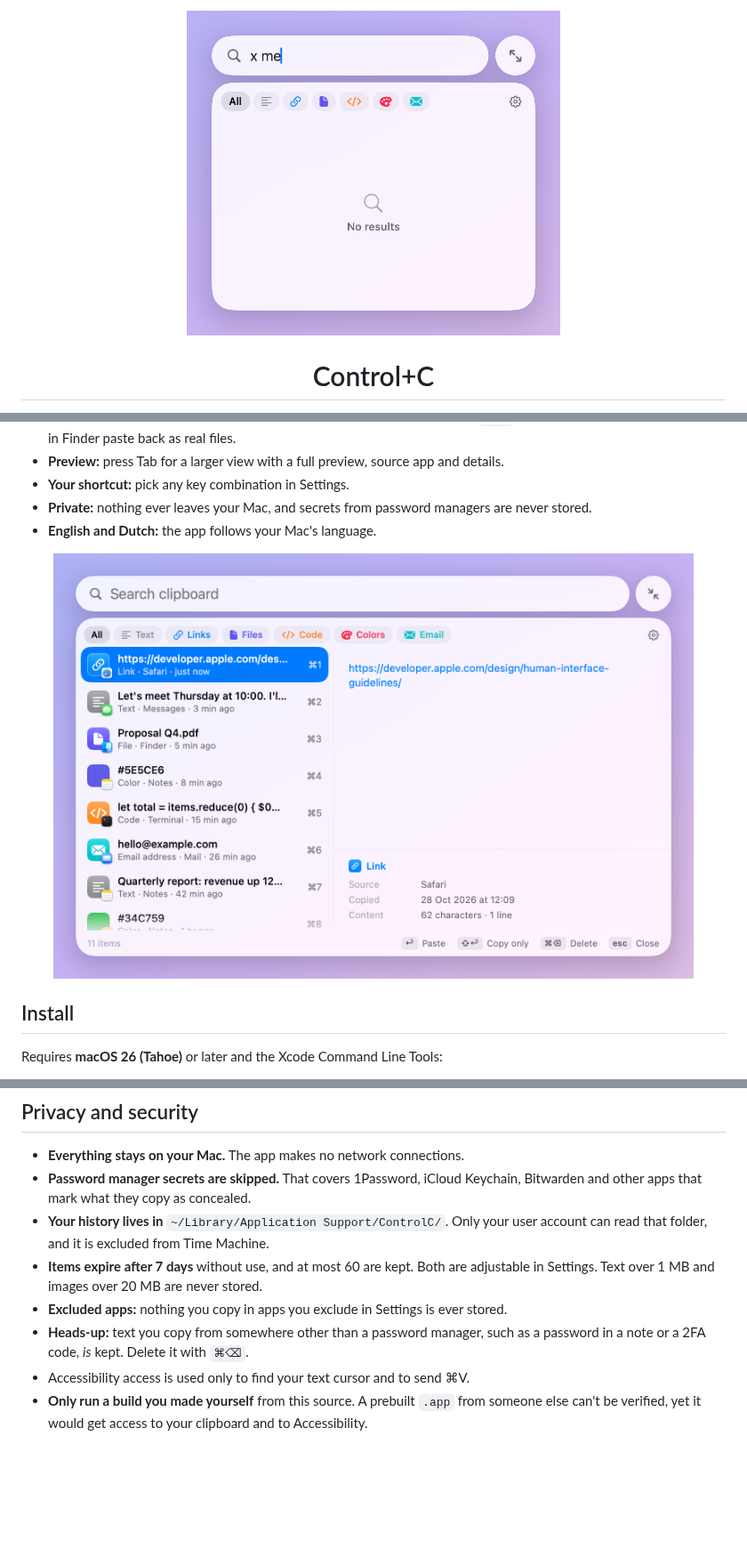
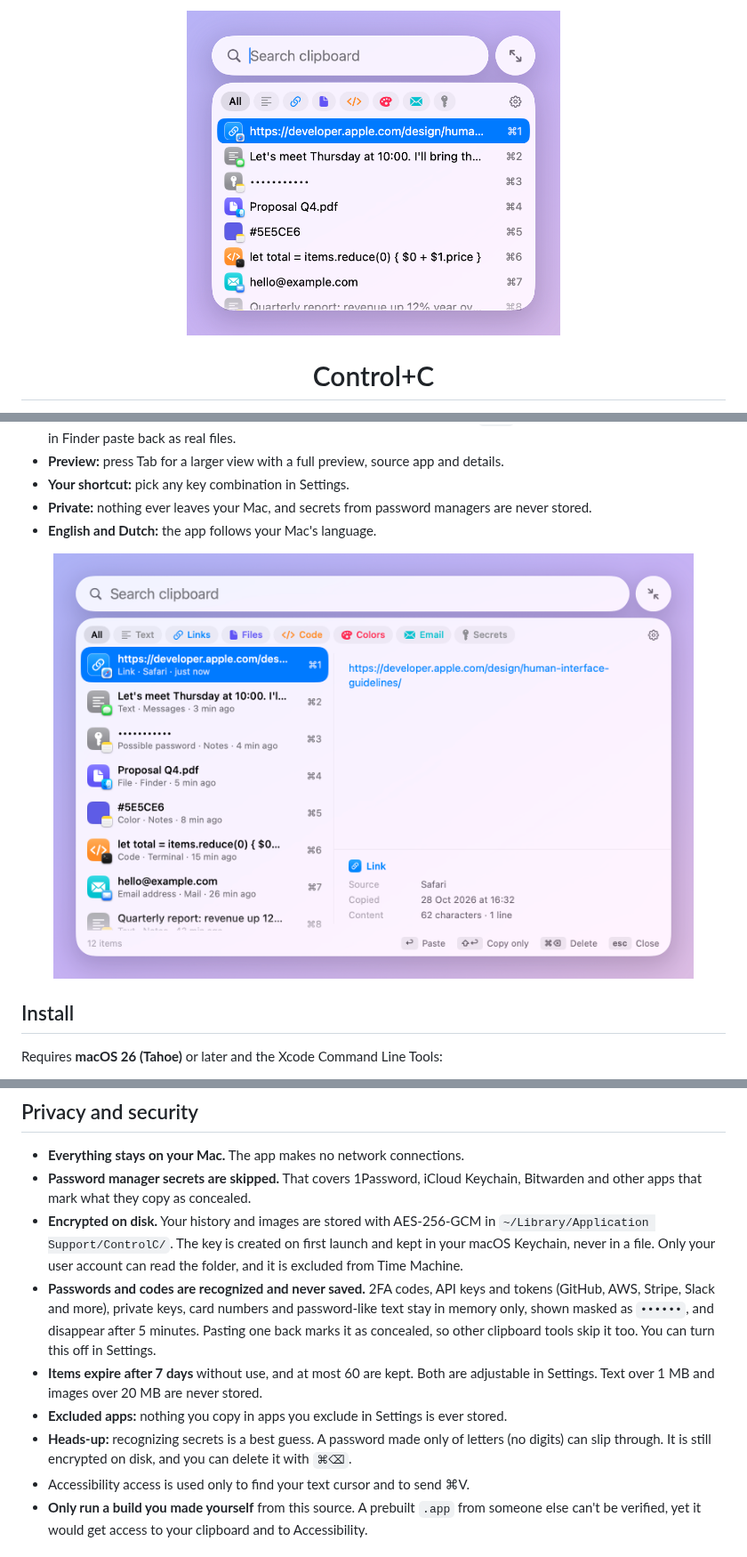
Before and after one commit to SvenwifAI/control-c, a Markdown page: README.md, 3 parts joined by grey strips. Shown at 89% size. Drawn GitHub-style; pictures changed too: docs/screenshot-compact.png, docs/screenshot-expanded.png; blank space fills up the shorter version.

```diff
--- a/README.md
+++ b/README.md
@@ -79,10 +79,11 @@ You can drag the popup by any empty spot.
 
 - **Everything stays on your Mac.** The app makes no network connections.
 - **Password manager secrets are skipped.** That covers 1Password, iCloud Keychain, Bitwarden and other apps that mark what they copy as concealed.
-- **Your history lives in** `~/Library/Application Support/ControlC/`. Only your user account can read that folder, and it is excluded from Time Machine.
+- **Encrypted on disk.** Your history and images are stored with AES-256-GCM in `~/Library/Application Support/ControlC/`. The key is created on first launch and kept in your macOS Keychain, never in a file. Only your user account can read the folder, and it is excluded from Time Machine.
+- **Passwords and codes are recognized and never saved.** 2FA codes, API keys and tokens (GitHub, AWS, Stripe, Slack and more), private keys, card numbers and password-like text stay in memory only, shown masked as `••••••`, and disappear after 5 minutes. Pasting one back marks it as concealed, so other clipboard tools skip it too. You can turn this off in Settings.
 - **Items expire after 7 days** without use, and at most 60 are kept. Both are adjustable in Settings. Text over 1 MB and images over 20 MB are never stored.
 - **Excluded apps:** nothing you copy in apps you exclude in Settings is ever stored.
-- **Heads-up:** text you copy from somewhere other than a password manager, such as a password in a note or a 2FA code, *is* kept. Delete it with `⌘⌫`.
+- **Heads-up:** recognizing secrets is a best guess. A password made only of letters (no digits) can slip through. It is still encrypted on disk, and you can delete it with `⌘⌫`.
 - Accessibility access is used only to find your text cursor and to send ⌘V.
 - **Only run a build you made yourself** from this source. A prebuilt `.app` from someone else can't be verified, yet it would get access to your clipboard and to Accessibility.
 
```
Also changed, not shown: README.nl.md (+3 -2 lines), docs/screenshot-compact.nl.png, docs/screenshot-expanded.nl.png, 7 other files.
